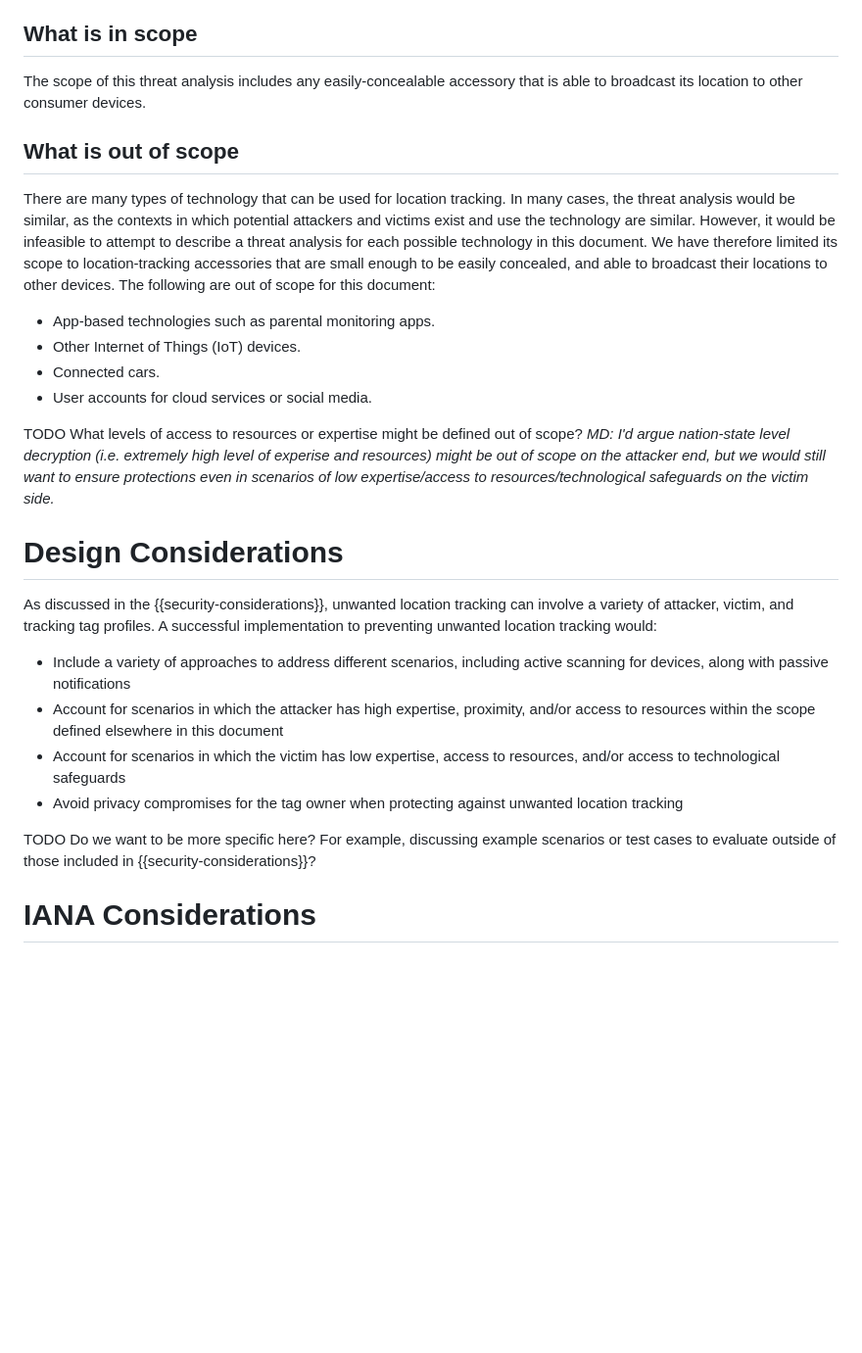
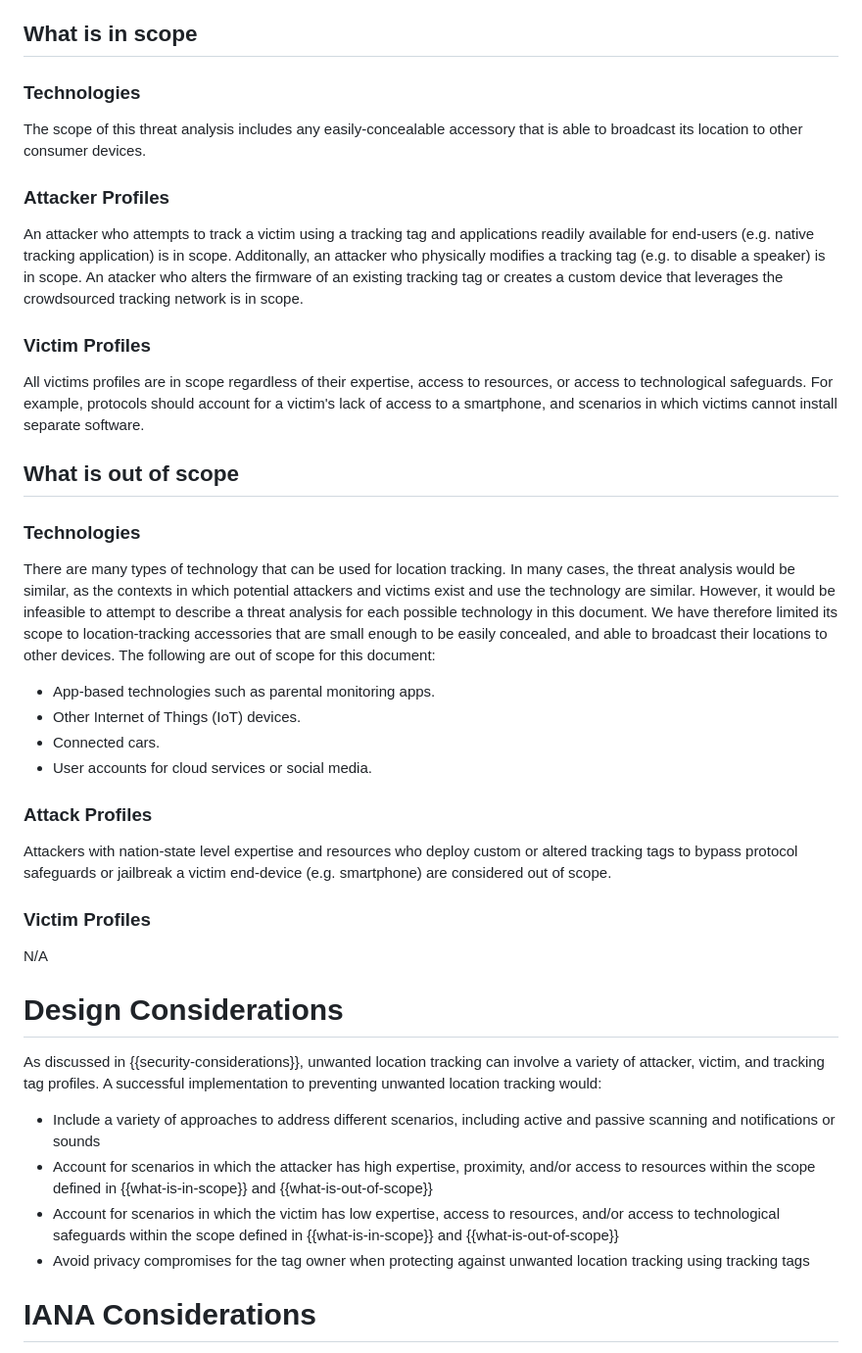
Before and after one commit to ietf-wg-dult/threat-model, a Markdown page: draft-delano-dult-threat-model.md, the part around the change. Shown: that part at 98% size. GitHub-like rendering; blank space fills up the shorter version.

Commit message:
Flesh out what is in scope, minor updates to design considerations

```diff
--- a/draft-delano-dult-threat-model.md
+++ b/draft-delano-dult-threat-model.md
@@ -201,9 +201,21 @@ The above taxonomy and threat analysis focus on location tracking tags. They are
 
 ## What is in scope
 
+### Technologies
+
 The scope of this threat analysis includes any easily-concealable accessory that is able to broadcast its location to other consumer devices.
 
+### Attacker Profiles
+
+An attacker who attempts to track a victim using a tracking tag and applications readily available for end-users (e.g. native tracking application) is in scope. Additonally, an attacker who physically modifies a tracking tag (e.g. to disable a speaker) is in scope. An atacker who alters the firmware of an existing tracking tag or creates a custom device that leverages the crowdsourced tracking network is in scope.
+
+### Victim Profiles
+
+All victims profiles are in scope regardless of their expertise, access to resources, or access to technological safeguards. For example, protocols should account for a victim's lack of access to a smartphone, and scenarios in which victims cannot install separate software.
+
 ## What is out of scope
+
+### Technologies
 
 There are many types of technology that can be used for location tracking. In many cases, the threat analysis would be similar, as the contexts in which potential attackers and victims exist and use the technology are similar. However, it would be infeasible to attempt to describe a threat analysis for each possible technology in this document. We have therefore limited its scope to location-tracking accessories that are small enough to be easily concealed, and able to broadcast their locations to other devices. The following are out of scope for this document:
 
@@ -212,19 +224,23 @@ There are many types of technology that can be used for location tracking. In ma
   - Connected cars.
   - User accounts for cloud services or social media.
 
-TODO What levels of access to resources or expertise might be defined out of scope? *MD: I'd argue nation-state level decryption (i.e. extremely high level of experise and resources) might be out of scope on the attacker end, but we would still want to ensure protections even in scenarios of low expertise/access to resources/technological safeguards on the victim side.*
+### Attack Profiles
+
+Attackers with nation-state level expertise and resources who deploy custom or altered tracking tags to bypass protocol safeguards or jailbreak a victim end-device (e.g. smartphone) are considered out of scope.
+
+### Victim Profiles
+
+N/A
 
 
 # Design Considerations
 
-As discussed in the {{security-considerations}}, unwanted location tracking can involve a variety of attacker, victim, and tracking tag profiles. A successful implementation to preventing unwanted location tracking would:
+As discussed in {{security-considerations}}, unwanted location tracking can involve a variety of attacker, victim, and tracking tag profiles. A successful implementation to preventing unwanted location tracking would:
 
-- Include a variety of approaches to address different scenarios, including active scanning for devices, along with passive notifications
-- Account for scenarios in which the attacker has high expertise, proximity, and/or access to resources within the scope defined elsewhere in this document
-- Account for scenarios in which the victim has low expertise, access to resources, and/or access to technological safeguards
-- Avoid privacy compromises for the tag owner when protecting against unwanted location tracking
-
-TODO Do we want to be more specific here? For example, discussing example scenarios or test cases to evaluate outside of those included in {{security-considerations}}?
+- Include a variety of approaches to address different scenarios, including active and passive scanning and notifications or sounds
+- Account for scenarios in which the attacker has high expertise, proximity, and/or access to resources within the scope defined in {{what-is-in-scope}} and {{what-is-out-of-scope}}
+- Account for scenarios in which the victim has low expertise, access to resources, and/or access to technological safeguards within the scope defined in {{what-is-in-scope}} and {{what-is-out-of-scope}}
+- Avoid privacy compromises for the tag owner when protecting against unwanted location tracking using tracking tags
 
 # IANA Considerations
 
```
